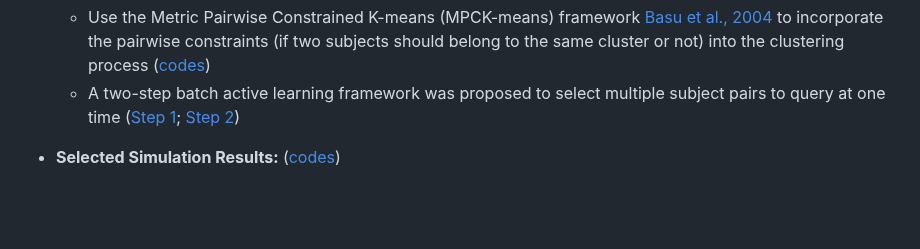
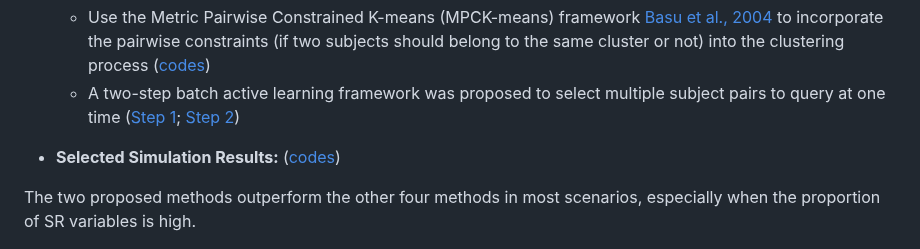
Before and after one commit to ags10001111/Gansen_Deng_Portfolio, a Markdown page: README.md, the part around the change. Rendered like a GitHub page; blank space fills up the shorter version.

```diff
--- a/README.md
+++ b/README.md
@@ -129,6 +129,8 @@ The proposed distance achieves the highest ARI compared to all other distance me
 
 - **Selected Simulation Results:** ([codes](Semi_Supervised_Clustering/Simulate_Data.py))
 
+The two proposed methods outperform the other four methods in most scenarios, especially when the proportion of SR variables is high.
+
 <p align="center">
   <img src="Semi_Supervised_Clustering/Method_Comp.png" alt="Method_Comp" width="800">
 </p>
```
